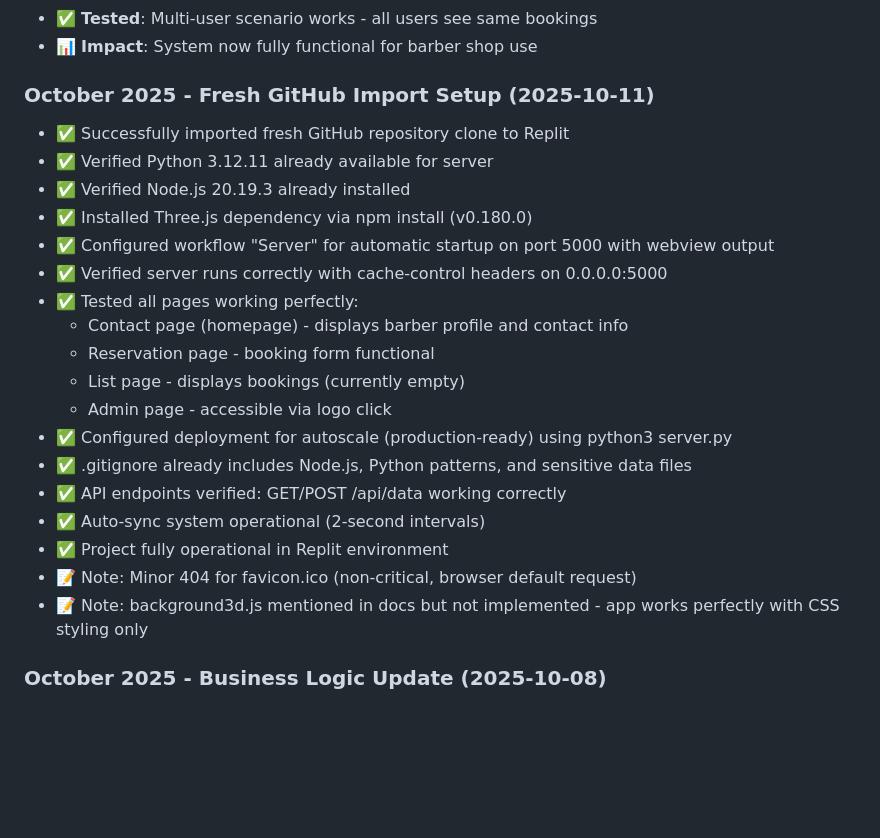
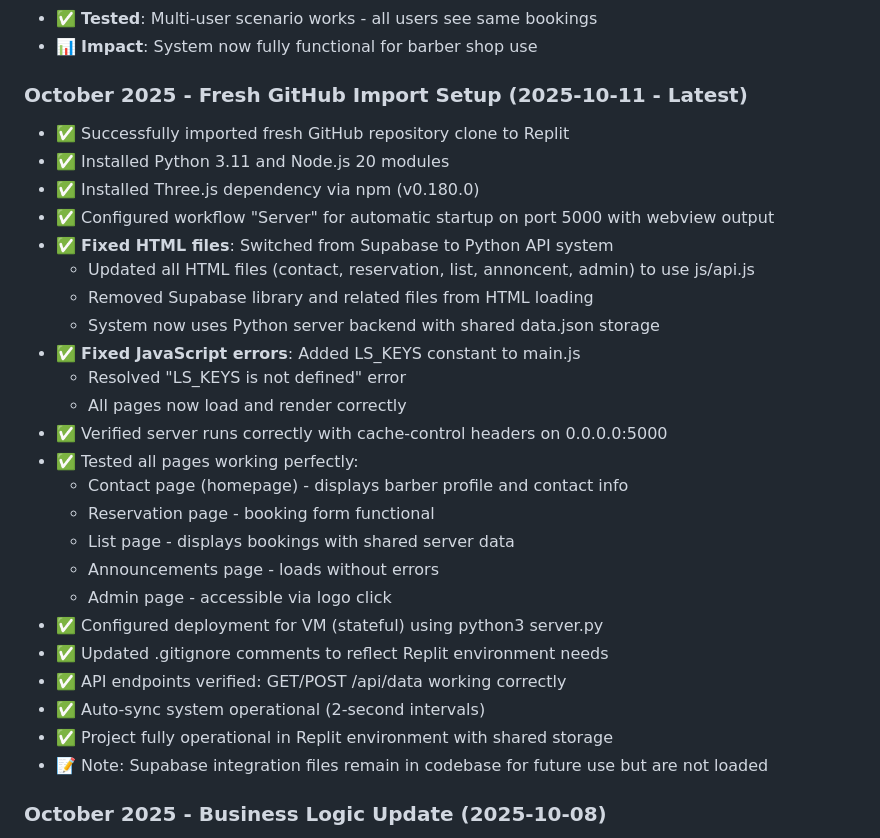
Before and after one commit to salah559/Youn-s-, a Markdown page: replit.md, the part around the change. Rendered like a GitHub page; blank space fills up the shorter version.

Commit message:
Update system to use Python API instead of Supabase for data storage
Replaced Supabase integration with a Python API backend and JSON file storage for all application data, resolving JavaScript errors and improving overall functionality within the Replit environment.

Replit-Commit-Author: Agent
Replit-Commit-Session-Id: 3ef9f9ed-ec61-46fb-af40-0a783e80aae9
Replit-Commit-Checkpoint-Type: intermediate_checkpoint
Replit-Commit-Screenshot-Url: https://storage.googleapis.com/screenshot-production-us-central1/22bc953d-51d7-4b5c-bf53-fb622ca2940e/3ef9f9ed-ec61-46fb-af40-0a783e80aae9/2VNYbAn

```diff
--- a/replit.md
+++ b/replit.md
@@ -258,25 +258,31 @@ All data stored in localStorage with keys:
 - ✅ **Tested**: Multi-user scenario works - all users see same bookings
 - 📊 **Impact**: System now fully functional for barber shop use
 
-### October 2025 - Fresh GitHub Import Setup (2025-10-11)
+### October 2025 - Fresh GitHub Import Setup (2025-10-11 - Latest)
 - ✅ Successfully imported fresh GitHub repository clone to Replit
-- ✅ Verified Python 3.12.11 already available for server
-- ✅ Verified Node.js 20.19.3 already installed
-- ✅ Installed Three.js dependency via npm install (v0.180.0)
+- ✅ Installed Python 3.11 and Node.js 20 modules
+- ✅ Installed Three.js dependency via npm (v0.180.0)
 - ✅ Configured workflow "Server" for automatic startup on port 5000 with webview output
+- ✅ **Fixed HTML files**: Switched from Supabase to Python API system
+  - Updated all HTML files (contact, reservation, list, annoncent, admin) to use js/api.js
+  - Removed Supabase library and related files from HTML loading
+  - System now uses Python server backend with shared data.json storage
+- ✅ **Fixed JavaScript errors**: Added LS_KEYS constant to main.js
+  - Resolved "LS_KEYS is not defined" error
+  - All pages now load and render correctly
 - ✅ Verified server runs correctly with cache-control headers on 0.0.0.0:5000
 - ✅ Tested all pages working perfectly:
   - Contact page (homepage) - displays barber profile and contact info
   - Reservation page - booking form functional
-  - List page - displays bookings (currently empty)
+  - List page - displays bookings with shared server data
+  - Announcements page - loads without errors
   - Admin page - accessible via logo click
-- ✅ Configured deployment for autoscale (production-ready) using python3 server.py
-- ✅ .gitignore already includes Node.js, Python patterns, and sensitive data files
+- ✅ Configured deployment for VM (stateful) using python3 server.py
+- ✅ Updated .gitignore comments to reflect Replit environment needs
 - ✅ API endpoints verified: GET/POST /api/data working correctly
 - ✅ Auto-sync system operational (2-second intervals)
-- ✅ Project fully operational in Replit environment
-- 📝 Note: Minor 404 for favicon.ico (non-critical, browser default request)
-- 📝 Note: background3d.js mentioned in docs but not implemented - app works perfectly with CSS styling only
+- ✅ Project fully operational in Replit environment with shared storage
+- 📝 Note: Supabase integration files remain in codebase for future use but are not loaded
 
 ### October 2025 - Business Logic Update (2025-10-08)
 - 🔧 Capacity: Friday = 3 clients, Other working days = 5 clients
```
